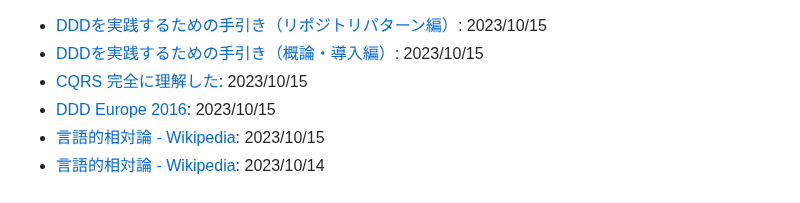
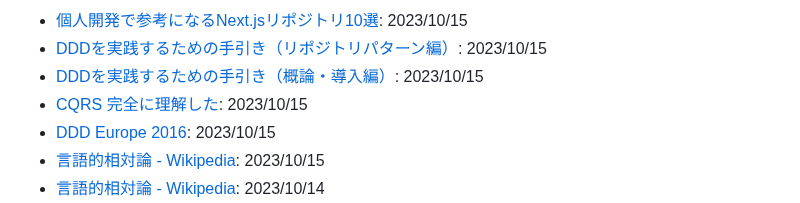
Before and after one commit to yoshikouki/yoshikouki, a Markdown page: Inputs.md, the part around the change. Rendered like a GitHub page.

Commit message:
Add Input by GitHub Actions

```diff
--- a/Inputs.md
+++ b/Inputs.md
@@ -1,3 +1,4 @@
+- [個人開発で参考になるNext.jsリポジトリ10選](https://zenn.dev/ya_s_u/articles/awesome-nextjs-repos): 2023/10/15
 - [DDDを実践するための手引き（リポジトリパターン編）](https://zenn.dev/kohii/articles/e4f325ed011db8): 2023/10/15
 - [DDDを実践するための手引き（概論・導入編）](https://zenn.dev/kohii/articles/b96634b9a14897): 2023/10/15
 - [CQRS 完全に理解した](https://zenn.dev/shmi593/articles/c1baeb2d453929): 2023/10/15
```
